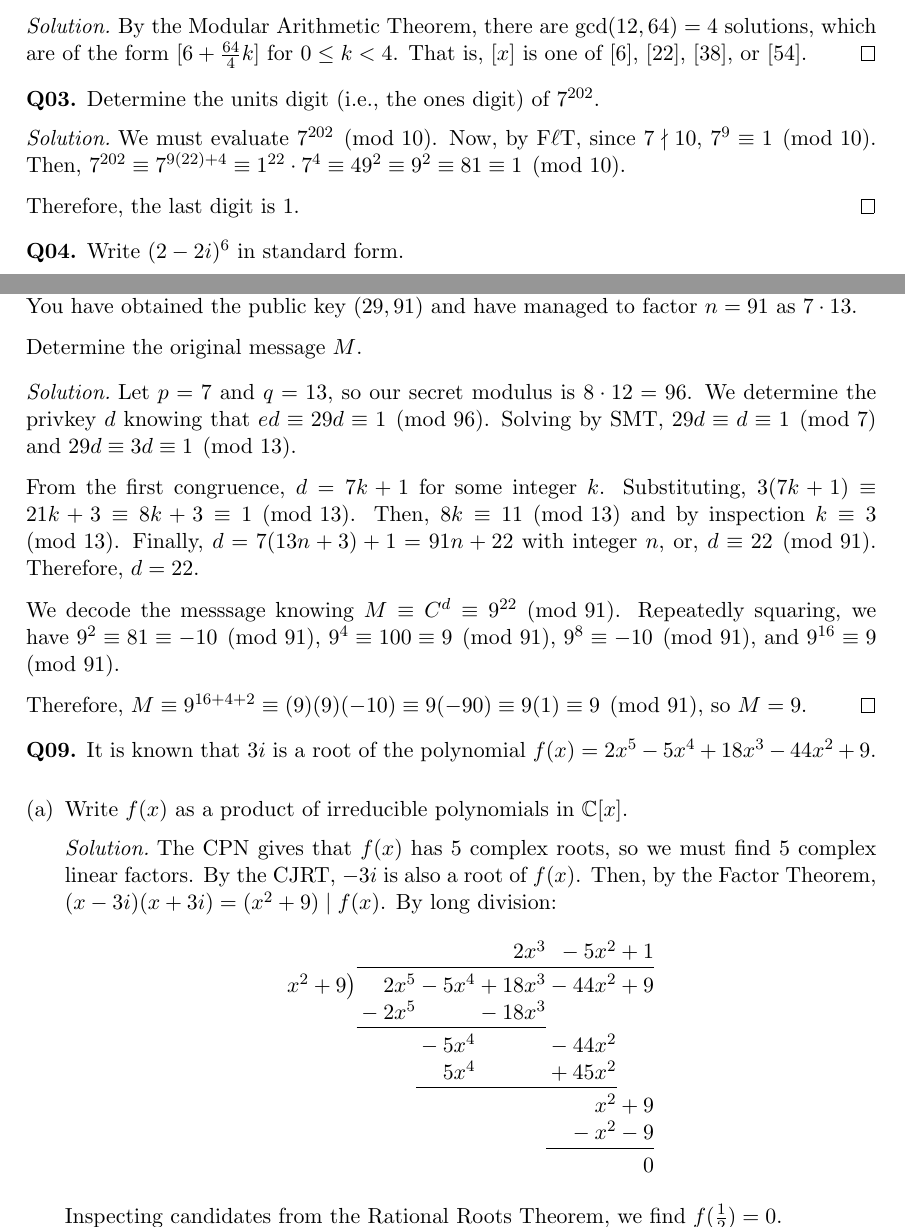
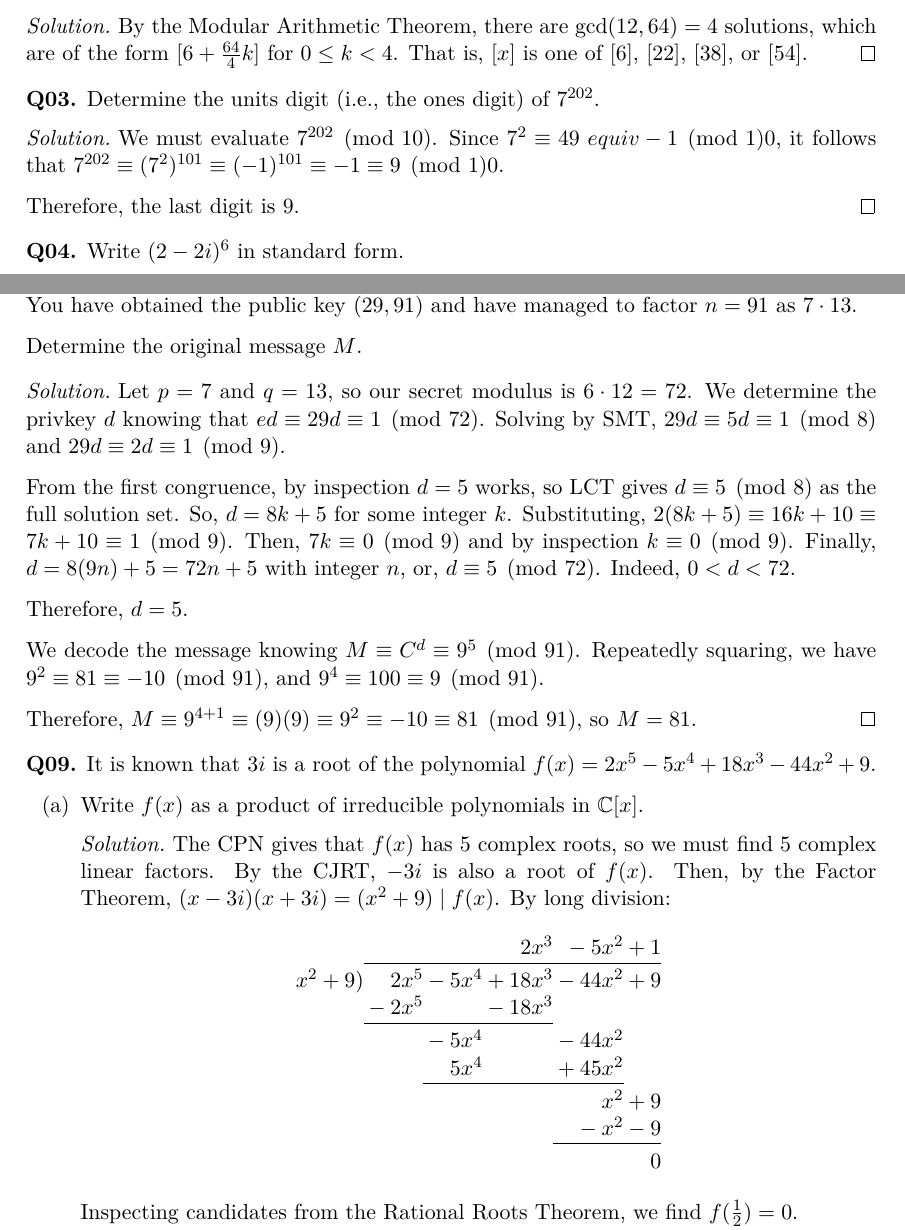
Before and after one commit to RetroCraft/problems, a LaTeX document (MATH135/FE2020W.tex): two parts of pages 1 and 2 of 4, joined at a grey line, cut so that both start at the same text. The pictures show the PDF file MATH135/FE2020W.pdf that the author committed with the source.

Commit message:
Update EP08 and FE2020W (#17)
* update ep8, fe2020w
* polylongdiv patch

```diff
--- a/MATH135/FE2020W.tex
+++ b/MATH135/FE2020W.tex
@@ -28,10 +28,9 @@
 \prob{Determine the units digit (i.e., the ones digit) of $7^{202}$.}
 \begin{sol}
   We must evaluate $7^{202} \pmod{10}$.
-  Now, by \FLT, since $7 \nmid 10$, $7^9 \equiv 1 \pmod {10}$.
-  Then, $7^{202} \equiv 7^{9(22) + 4} \equiv 1^{22} \cdot 7^4 \equiv 49^2 \equiv 9^2 \equiv 81 \equiv 1 \pmod{10}$.
+  Since $7^2 \equiv 49 \ equiv -1 \pmod 10$, it follows that $7^{202} \equiv (7^2)^{101} \equiv (-1)^{101} \equiv -1 \equiv 9 \pmod 10$.
 
-  Therefore, the last digit is 1.
+  Therefore, the last digit is 9.
 \end{sol}
 
 \prob{Write $(2-2i)^6$ in standard form.}
@@ -105,21 +104,21 @@
   Determine the original message $M$.
 \end{prob}
 \begin{sol}
-  Let $p = 7$ and $q = 13$, so our secret modulus is $8 \cdot 12 = 96$.
-  We determine the privkey $d$ knowing that $ed \equiv 29d \equiv 1 \pmod{96}$.
-  Solving by SMT, $29d \equiv d \equiv 1 \pmod{7}$ and $29d \equiv 3d \equiv 1 \pmod{13}$.
+  Let $p = 7$ and $q = 13$, so our secret modulus is $6 \cdot 12 = 72$.
+  We determine the privkey $d$ knowing that $ed \equiv 29d \equiv 1 \pmod{72}$.
+  Solving by SMT, $29d \equiv 5d \equiv 1 \pmod{8}$ and $29d \equiv 2d \equiv 1 \pmod{9}$.
 
-  From the first congruence, $d = 7k + 1$ for some integer $k$.
-  Substituting, $3(7k+1) \equiv 21k + 3 \equiv 8k + 3 \equiv 1 \pmod{13}$.
-  Then, $8k \equiv 11 \pmod{13}$ and by inspection $k \equiv 3 \pmod{13}$.
-  Finally, $d = 7(13n + 3) + 1 = 91n + 22$ with integer $n$, or, $d \equiv 22 \pmod{91}$.
-  Therefore, $d = 22$.
+  From the first congruence, by inspection $d=5$ works, so LCT gives $d\equiv 5 \pmod 8$ as the full solution set. So, $d = 8k + 5$ for some integer $k$.
+  Substituting, $2(8k + 5) \equiv 16k + 10 \equiv 7k + 10 \equiv 1 \pmod{9}$.
+  Then, $7k \equiv 0 \pmod{9}$ and by inspection $k \equiv 0 \pmod{9}$.
+  Finally, $d = 8(9n) + 5 = 72n + 5$ with integer $n$, or, $d \equiv 5 \pmod{72}$. Indeed, $0<d<72$.
 
-  We decode the messsage knowing $M \equiv C^d \equiv 9^{22} \pmod{91}$.
-  Repeatedly squaring, we have $9^2 \equiv 81 \equiv -10 \pmod{91}$,
-  $9^4 \equiv 100 \equiv 9 \pmod{91}$, $9^8 \equiv -10 \pmod{91}$, and $9^{16} \equiv 9 \pmod{91}$.
+  Therefore, $d = 5$.
 
-  Therefore, $M \equiv 9^{16+4+2} \equiv (9)(9)(-10) \equiv 9(-90) \equiv 9(1) \equiv 9 \pmod{91}$, so $M = 9$.
+  We decode the message knowing $M \equiv C^d \equiv 9^{5} \pmod{91}$.
+  Repeatedly squaring, we have $9^2 \equiv 81 \equiv -10 \pmod{91}$, and $9^4 \equiv 100 \equiv 9 \pmod{91}$.
+
+  Therefore, $M \equiv 9^{4+1} \equiv (9)(9) \equiv 9^2 \equiv -10 \equiv 81 \pmod{91}$, so $M = 81$.
 \end{sol}
 
 \begin{prob}
```
Also changed, not shown: MATH135/EP08.tex (+6 -10 lines), index.md (+5 -0 lines), latex/agony.cls (+5 -1 lines), MATH135/EP08.pdf, MATH135/FE2020W.pdf, MATH135/FE2020W.tex (4 more changed lines).
